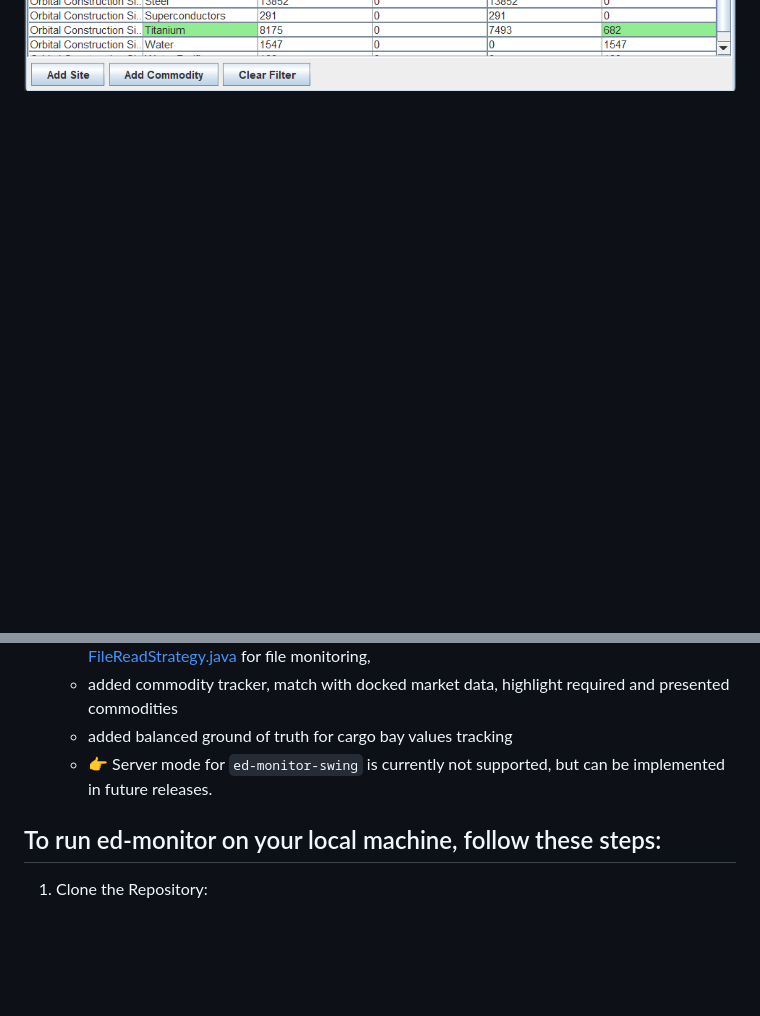
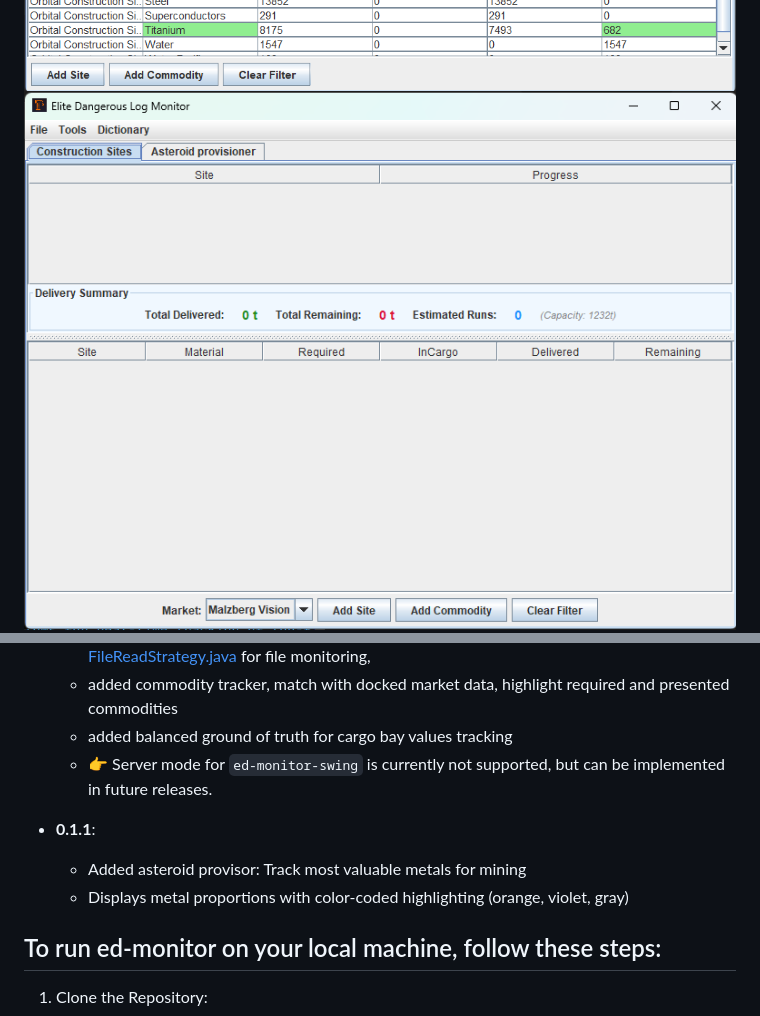
Before and after one commit to zzergAtStage/ed-monitor, a Markdown page: README.md, 2 parts joined by grey strips. Rendered like a GitHub page; pictures changed too: Docs/ConstructionSiteView-0.1.1.png (added); blank space fills up the shorter version.

Commit message:
feat: add ConstructionSiteView-0.1.1 screenshot to README.md

```diff
--- a/README.md
+++ b/README.md
@@ -27,6 +27,7 @@ for applications requiring reliable data persistence.
 This architecture supports the seamless integration of additional features and components as the application evolves.
   ### Screenshoots
 ![img.png](Docs/ConstructionSiteView-0.1.0.png)
+![img.png](Docs/ConstructionSiteView-0.1.1.png)
 ![img.png](Docs/Dictionary-commodity-0.1.0.png)
 ![img.png](Docs/Tracking_cargo-0.1.0.png)
 ## Version updates
@@ -36,6 +37,11 @@ This architecture supports the seamless integration of additional features and c
   - added commodity tracker, match with docked market data, highlight required and presented commodities
   - added balanced ground of truth for cargo bay values tracking
   - 👉 Server mode for `ed-monitor-swing` is currently not supported, but can be implemented in future releases.
+
+* **0.1.1**:
+   - Added asteroid provisor: Track most valuable metals for mining
+    - Displays metal proportions with color-coded highlighting (orange, violet, gray)
+
 ## To run ed-monitor on your local machine, follow these steps:
 
 1. Clone the Repository:
```
